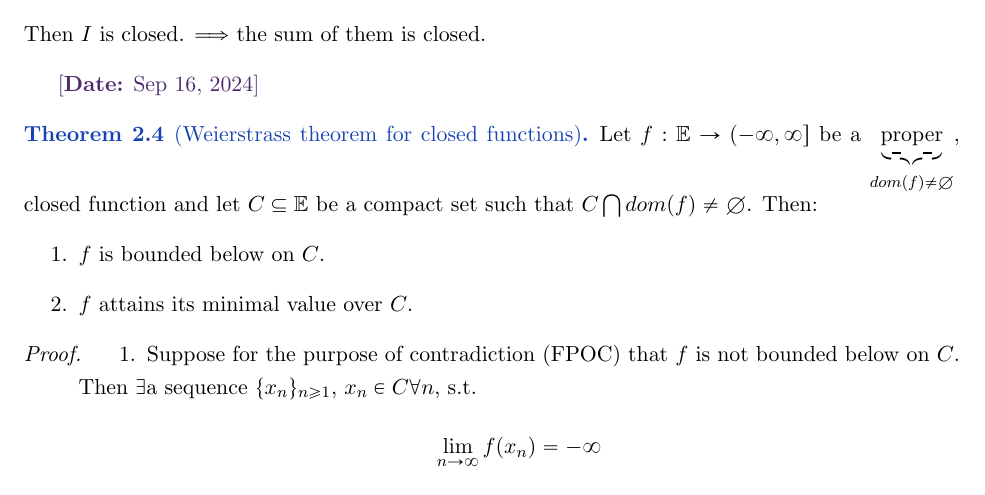
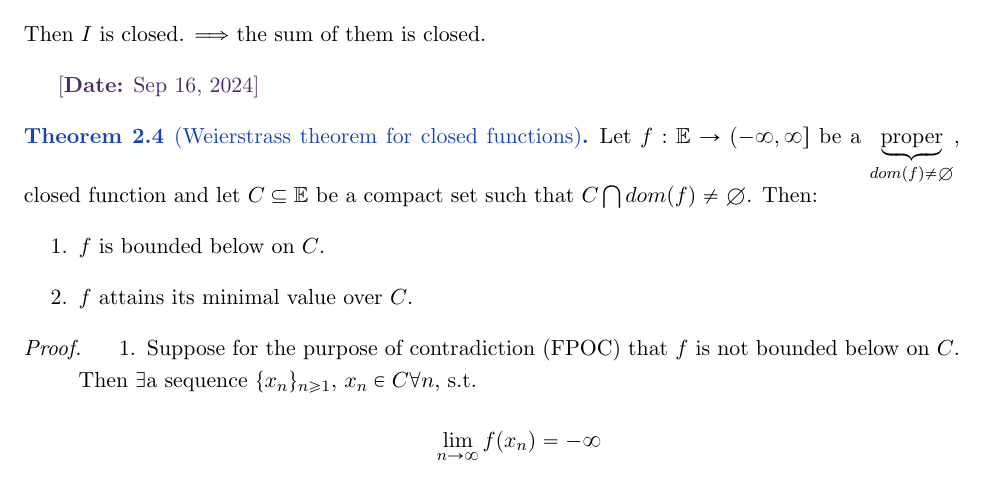
Before and after one commit to Yee-Millennium/CS839, a LaTeX document (cs839.tex, which reads math_commands.tex): part of page 8 of 11, cut so that both start at the same text. Compiled offline with pdfLaTeX.

Commit message:
Update math_commands.tex

```diff
--- a/math_commands.tex
+++ b/math_commands.tex
@@ -572,7 +572,16 @@
 
 % \DeclareMathOperator*{\argmax}{arg\,max}
 % \DeclareMathOperator*{\argmin}{arg\,min}
+\DeclareMathOperator*{\argmax}{argmax}
+\DeclareMathOperator*{\argmin}{argmin}
 
 \DeclareMathOperator{\sign}{sign}
 \DeclareMathOperator{\Tr}{Tr}
 \let\ab\allowbreak
+
+\newcommand\independent{\protect\mathpalette{\protect\independenT}{\perp}}
+\def\independenT#1#2{\mathrel{\rlap{$#1#2$}\mkern2mu{#1#2}}}
+
+
+\let\underbrace\LaTeXunderbrace
+\let\overbrace\LaTeXoverbrace
```
